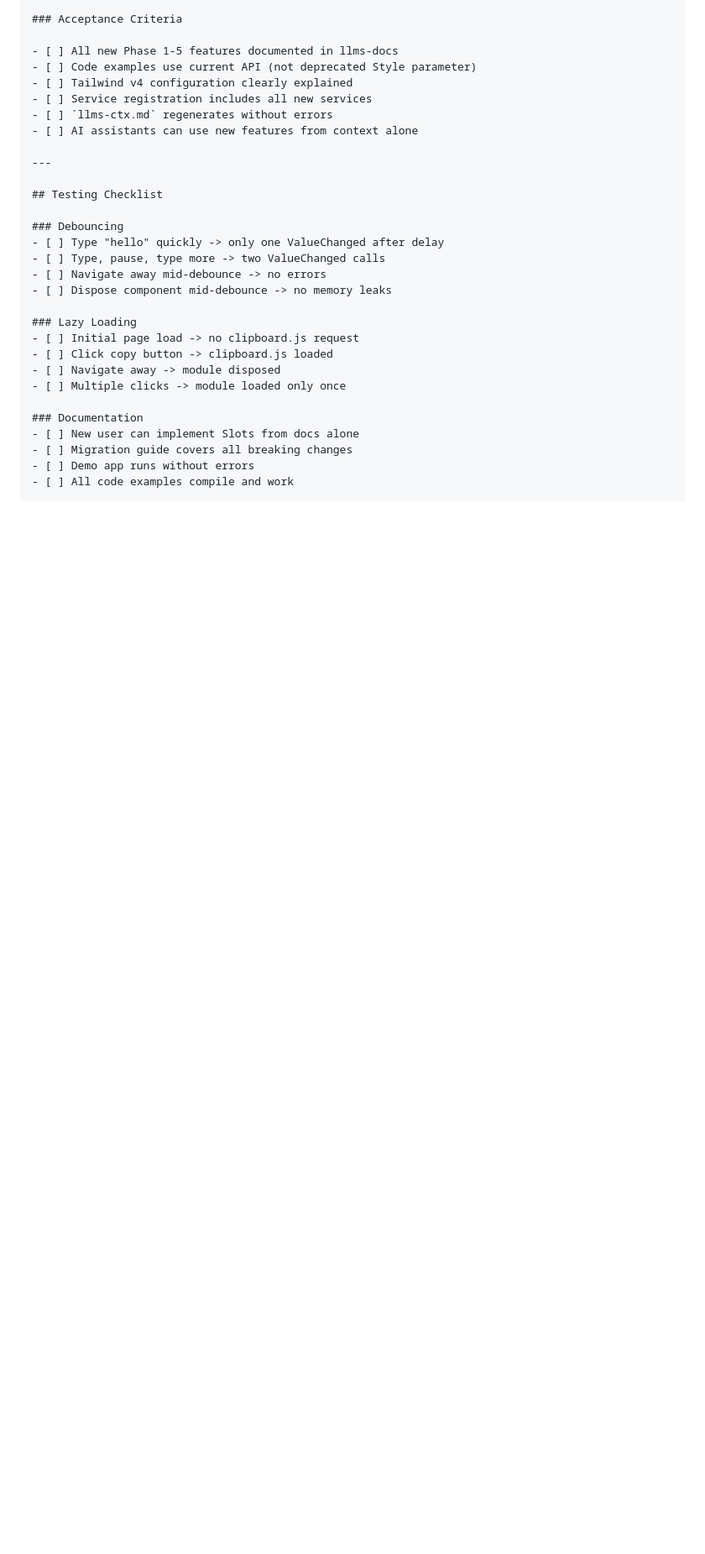
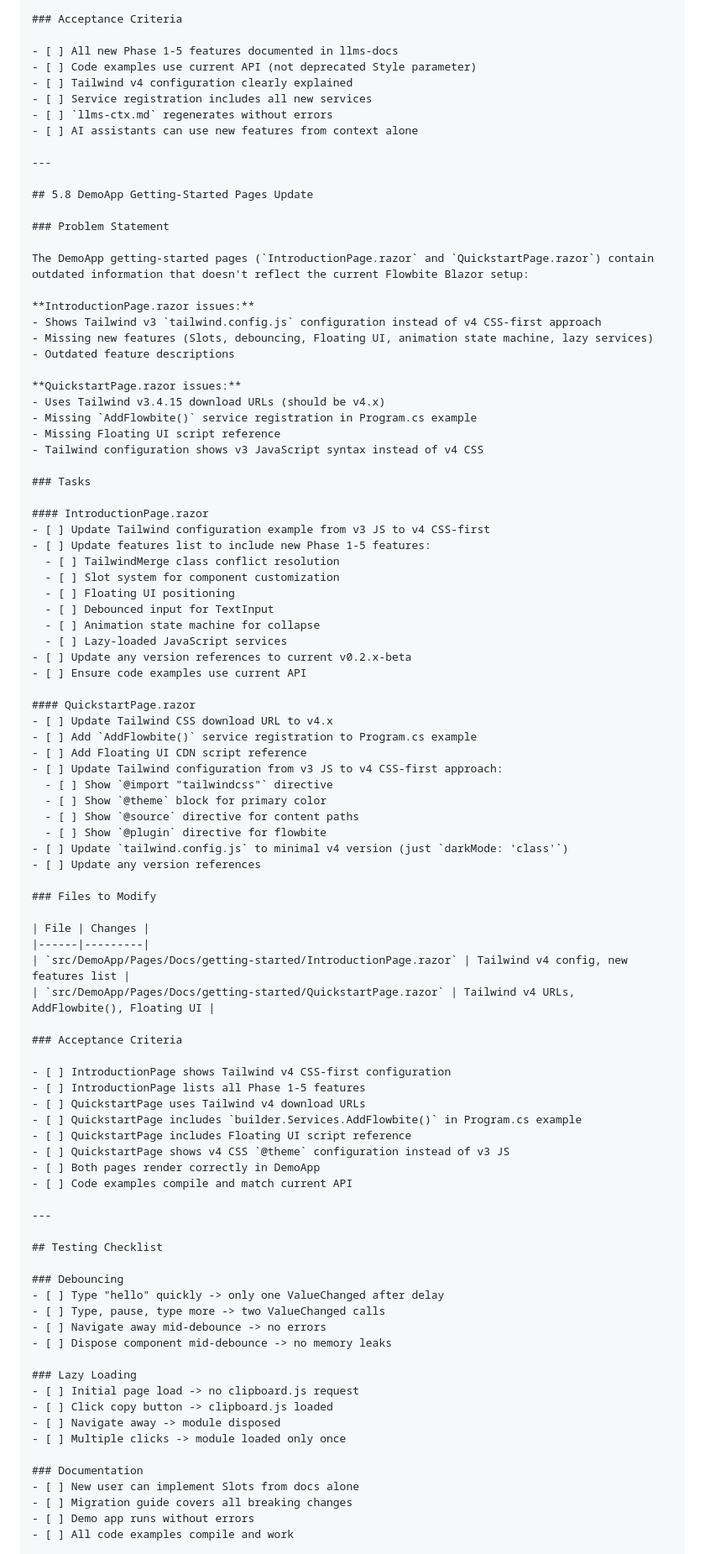
Before and after one commit to themesberg/flowbite-blazor, a Markdown page: docs/plans/05-PHASE-POLISH.md, the part around one of its changes. Shown at 84% size. GitHub-like rendering; blank space fills up the shorter version.

Commit message:
docs(plans): add Task 5.8 for DemoApp getting-started pages update
Adds comprehensive Task 5.8 to Phase 5 plan covering:
- IntroductionPage.razor updates (Tailwind v4 config, new features list)
- QuickstartPage.razor updates (v4 URLs, AddFlowbite(), Floating UI)
- Updates Definition of Done with new task item

Co-Authored-By: Claude <noreply@anthropic.com>

```diff
--- a/docs/plans/05-PHASE-POLISH.md
+++ b/docs/plans/05-PHASE-POLISH.md
@@ -719,6 +719,69 @@ The `llms-ctx.md` file (generated from files in `src/DemoApp/wwwroot/llms-docs/`
 
 ---
 
+## 5.8 DemoApp Getting-Started Pages Update
+
+### Problem Statement
+
+The DemoApp getting-started pages (`IntroductionPage.razor` and `QuickstartPage.razor`) contain outdated information that doesn't reflect the current Flowbite Blazor setup:
+
+**IntroductionPage.razor issues:**
+- Shows Tailwind v3 `tailwind.config.js` configuration instead of v4 CSS-first approach
+- Missing new features (Slots, debouncing, Floating UI, animation state machine, lazy services)
+- Outdated feature descriptions
+
+**QuickstartPage.razor issues:**
+- Uses Tailwind v3.4.15 download URLs (should be v4.x)
+- Missing `AddFlowbite()` service registration in Program.cs example
+- Missing Floating UI script reference
+- Tailwind configuration shows v3 JavaScript syntax instead of v4 CSS
+
+### Tasks
+
+#### IntroductionPage.razor
+- [ ] Update Tailwind configuration example from v3 JS to v4 CSS-first
+- [ ] Update features list to include new Phase 1-5 features:
+  - [ ] TailwindMerge class conflict resolution
+  - [ ] Slot system for component customization
+  - [ ] Floating UI positioning
+  - [ ] Debounced input for TextInput
+  - [ ] Animation state machine for collapse
+  - [ ] Lazy-loaded JavaScript services
+- [ ] Update any version references to current v0.2.x-beta
+- [ ] Ensure code examples use current API
+
+#### QuickstartPage.razor
+- [ ] Update Tailwind CSS download URL to v4.x
+- [ ] Add `AddFlowbite()` service registration to Program.cs example
+- [ ] Add Floating UI CDN script reference
+- [ ] Update Tailwind configuration from v3 JS to v4 CSS-first approach:
+  - [ ] Show `@import "tailwindcss"` directive
+  - [ ] Show `@theme` block for primary color
+  - [ ] Show `@source` directive for content paths
+  - [ ] Show `@plugin` directive for flowbite
+- [ ] Update `tailwind.config.js` to minimal v4 version (just `darkMode: 'class'`)
+- [ ] Update any version references
+
+### Files to Modify
+
+| File | Changes |
+|------|---------|
+| `src/DemoApp/Pages/Docs/getting-started/IntroductionPage.razor` | Tailwind v4 config, new features list |
+| `src/DemoApp/Pages/Docs/getting-started/QuickstartPage.razor` | Tailwind v4 URLs, AddFlowbite(), Floating UI |
+
+### Acceptance Criteria
+
+- [ ] IntroductionPage shows Tailwind v4 CSS-first configuration
+- [ ] IntroductionPage lists all Phase 1-5 features
+- [ ] QuickstartPage uses Tailwind v4 download URLs
+- [ ] QuickstartPage includes `builder.Services.AddFlowbite()` in Program.cs example
+- [ ] QuickstartPage includes Floating UI script reference
+- [ ] QuickstartPage shows v4 CSS `@theme` configuration instead of v3 JS
+- [ ] Both pages render correctly in DemoApp
+- [ ] Code examples compile and match current API
+
+---
+
 ## Testing Checklist
 
 ### Debouncing
```
Also changed, not shown: other parts of docs/plans/05-PHASE-POLISH.md (+4 -3 lines).
